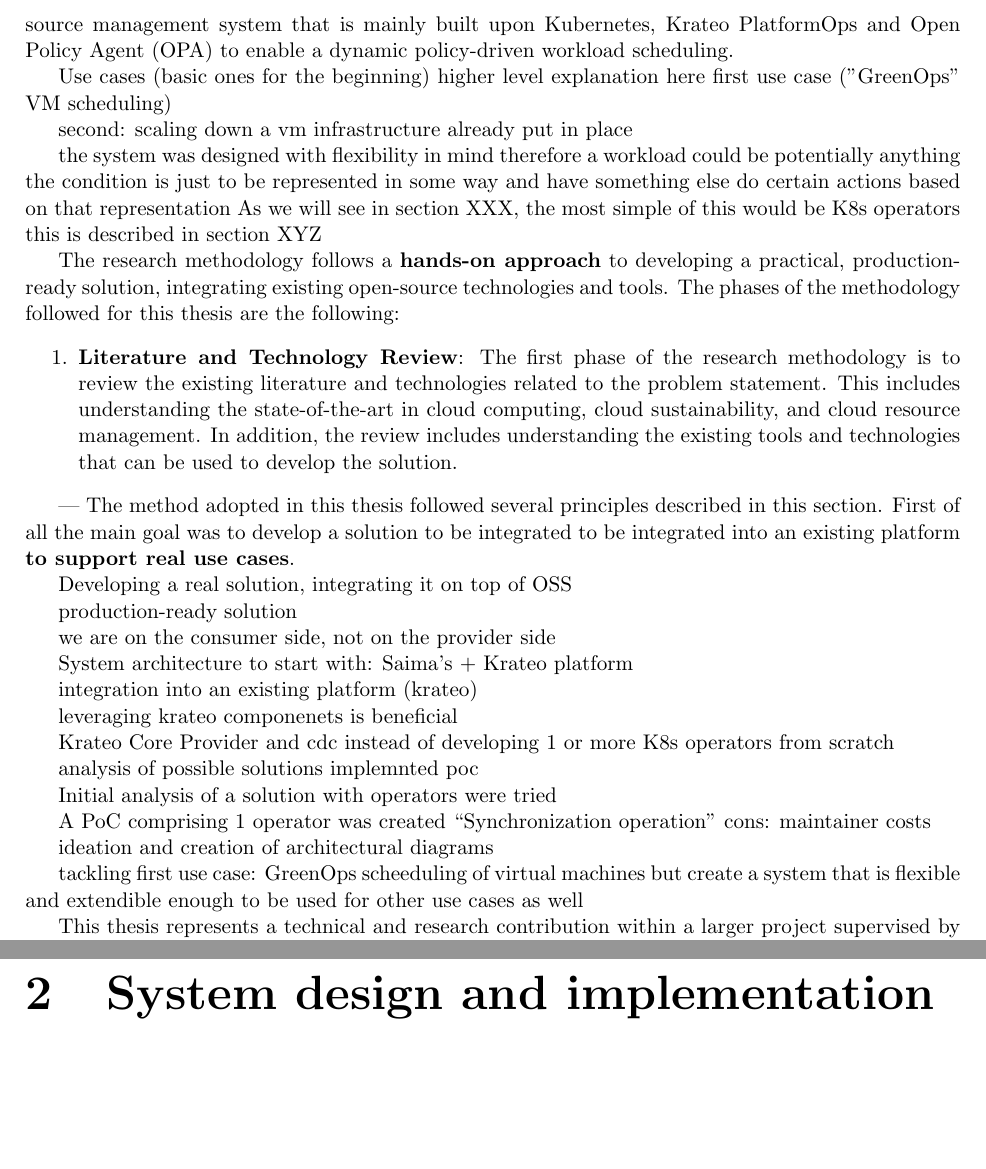
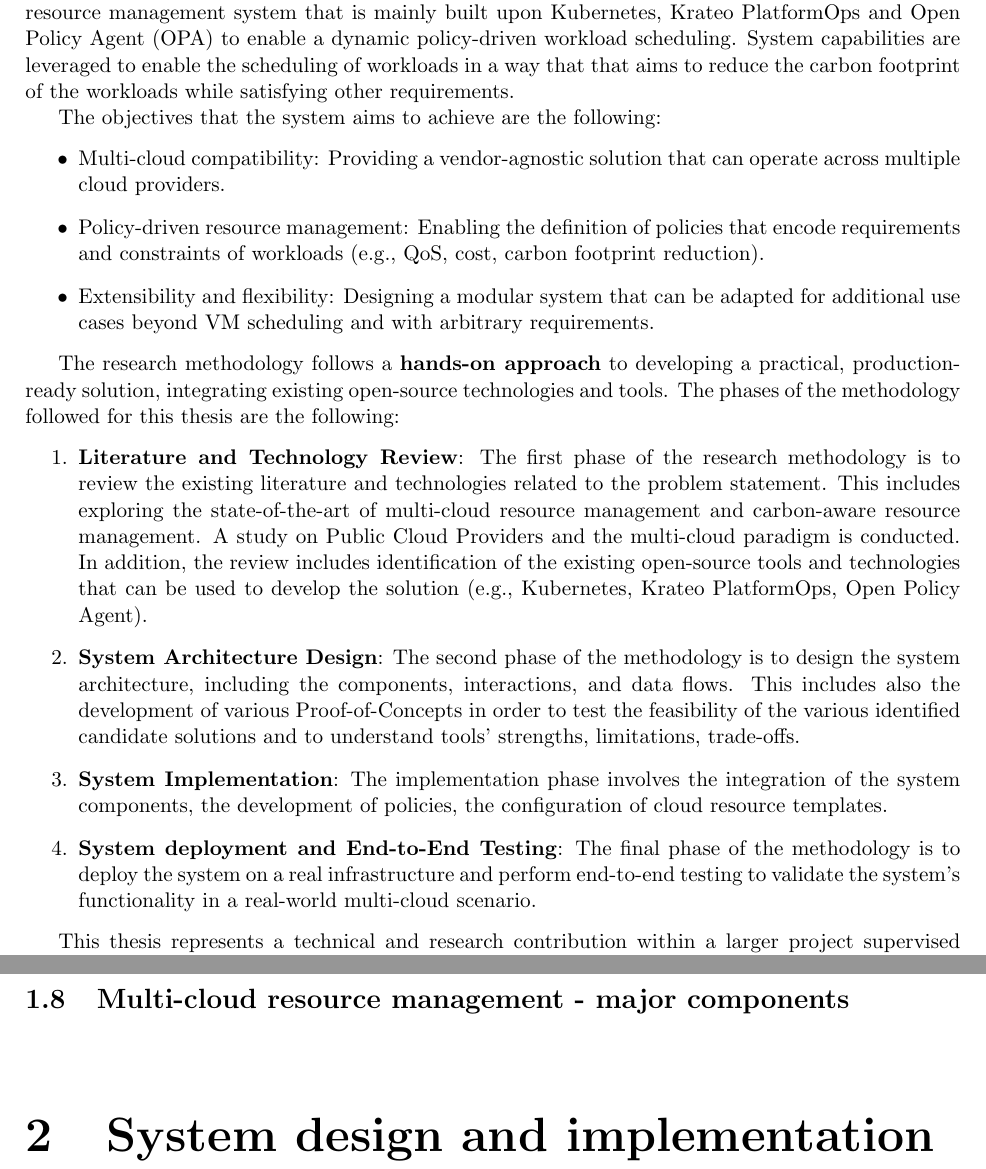
Before and after one commit to vicentinileonardo/master-thesis, a LaTeX thesis (thesis_source/vicentini_leonardo_cs_23-24.tex, which reads thesis_source/abstract.tex, thesis_source/chapter2.tex): two parts of pages 7 and 21 of 70, joined at a grey line, cut so that both start at the same text, the shorter picture padded with empty space. Compiled offline with pdfLaTeX.

Commit message:
fix: update

```diff
--- a/thesis_source/abstract.tex
+++ b/thesis_source/abstract.tex
@@ -60,21 +56,26 @@
     How can virtual machines (VMs) and cloud resources be scheduled in a way that reduces their carbon footprint while maintaining a varied set of requirements (QoS, cost, etc.)?
 \end{center}
 
-To tackle this wide and complex problem, the research proposes and describes a multi-cloud resource management system that is mainly built upon Kubernetes, Krateo PlatformOps and Open Policy Agent (OPA) to enable a dynamic policy-driven workload scheduling.
+To tackle this wide and complex problem, this research proposes and describes a multi-cloud resource management system that is mainly built upon Kubernetes, Krateo PlatformOps and Open Policy Agent (OPA) to enable a dynamic policy-driven workload scheduling.
+System capabilities are leveraged to enable the scheduling of workloads in a way that that aims to reduce the carbon footprint of the workloads while satisfying other requirements.
 
+The objectives that the system aims to achieve are the following:
+\begin{itemize}
+    \item Multi-cloud compatibility: Providing a vendor-agnostic solution that can operate across multiple cloud providers.
+    \item Policy-driven resource management: Enabling the definition of policies that encode requirements and constraints of workloads (e.g., QoS, cost, carbon footprint reduction).
+    \item Extensibility and flexibility: Designing a modular system that can be adapted for additional use cases beyond VM scheduling and with arbitrary requirements.
+\end{itemize}
 
+%Use cases (basic ones for the beginning) higher level explanation here
+%first use case ("GreenOps" VM scheduling)
 
+%second: scaling down a vm
+%nfrastructure already put in place
 
-Use cases (basic ones for the beginning) higher level explanation here
-first use case ("GreenOps" VM scheduling)
-
-second: scaling down a vm
-infrastructure already put in place
-
-the system was designed with flexibility in mind therefore a workload could be potentially anything
-the condition is just to be represented in some way and have something else do certain actions based on that representation
-As we will see in section XXX, the most simple of this would be K8s operators
-this is described in section XYZ
+%the system was designed with flexibility in mind therefore a workload could be potentially anything
+%the condition is just to be represented in some way and have something else do certain actions based on that representation
+%As we will see in section XXX, the most simple of this would be K8s operators
+%this is described in section XYZ
 
 %\section{Method}
 
@@ -82,47 +83,44 @@
 The phases of the methodology followed for this thesis are the following:
 \begin{enumerate}
     \item \textbf{Literature and Technology Review}: The first phase of the research methodology is to review the existing literature and technologies related to the problem statement.
-    This includes understanding the state-of-the-art in cloud computing, cloud sustainability, and cloud resource management.
-    In addition, the review includes understanding the existing tools and technologies that can be used to develop the solution.
+    This includes exploring the state-of-the-art of multi-cloud resource management and carbon-aware resource management.
+    A study on Public Cloud Providers and the multi-cloud paradigm is conducted.
+    In addition, the review includes identification of the existing open-source tools and technologies that can be used to develop the solution (e.g., Kubernetes, Krateo PlatformOps, Open Policy Agent).
+    \item \textbf{System Architecture Design}: The second phase of the methodology is to design the system architecture, including the components, interactions, and data flows.
+    This includes also the development of various Proof-of-Concepts in order to test the feasibility of the various identified candidate solutions and to understand tools' strengths, limitations, trade-offs.
+    \item \textbf{System Implementation}: The implementation phase involves the integration of the system components, the development of policies, the configuration of cloud resource templates.
+    \item \textbf{System deployment and End-to-End Testing}: The final phase of the methodology is to deploy the system on a real infrastructure and perform end-to-end testing to validate the system's functionality in a real-world multi-cloud scenario.
 \end{enumerate}
 
 
 
+%---
+%The method adopted in this thesis followed several principles described in this section.
+%First of all the main goal was to develop a solution to be integrated to be integrated into an existing platform \textbf{to support real use cases}.
+
+%Developing a real solution, integrating it on top of OSS
+
+%production-ready solution
+
+%we are on the consumer side, not on the provider side
+
+%System architecture to start with: Saima's + Krateo platform
+
+%integration into an existing platform (krateo)
+
+%leveraging krateo componenets is beneficial
+
+%Krateo Core Provider and cdc instead of developing 1 or more K8s operators from scratch
 
 
+%analysis of possible solutions
+%implemnted poc
 
+%Initial analysis of a solution with operators were tried
 
+%A PoC comprising 1 operator was created
+%``Synchronization operation"
+%cons: maintainer costs
 
+%ideation and creation of architectural diagrams
 
----
-The method adopted in this thesis followed several principles described in this section.
-First of all the main goal was to develop a solution to be integrated to be integrated into an existing platform \textbf{to support real use cases}.
-
-Developing a real solution, integrating it on top of OSS
-
-production-ready solution
-
-we are on the consumer side, not on the provider side
-
-System architecture to start with: Saima's + Krateo platform
-
-integration into an existing platform (krateo)
-
-leveraging krateo componenets is beneficial
-
-Krateo Core Provider and cdc instead of developing 1 or more K8s operators from scratch
-
-
-analysis of possible solutions
-implemnted poc
-
-Initial analysis of a solution with operators were tried
-
-A PoC comprising 1 operator was created
-``Synchronization operation"
-cons: maintainer costs
-
-ideation and creation of architectural diagrams
-
-tackling first use case: GreenOps scheeduling of virtual machines
-but create a system that is flexible and extendible enough to be used for other use cases as well
@@ -140,0 +135,2 @@
+\begin{itemize}
+    \item A detailed analysis of paradigms and technologies for multi-cloud resource management and carbon-aware resource management.
--- a/thesis_source/chapter2.tex
+++ b/thesis_source/chapter2.tex
@@ -482,3 +482,5 @@
 In the system proposed by this thesis, the elements listed above are represented by \textbf{cloud-native components} in the Kubernetes ecosystem as described in the following chapters.
 
 \newpage
+
+\section{Multi-cloud resource management - major components}
```
Also changed, not shown: thesis_source/chapter3.tex (+1 -1 lines), thesis_source/abstract.tex (27 more changed lines), thesis_source/chapter2.tex (8 more changed lines).
